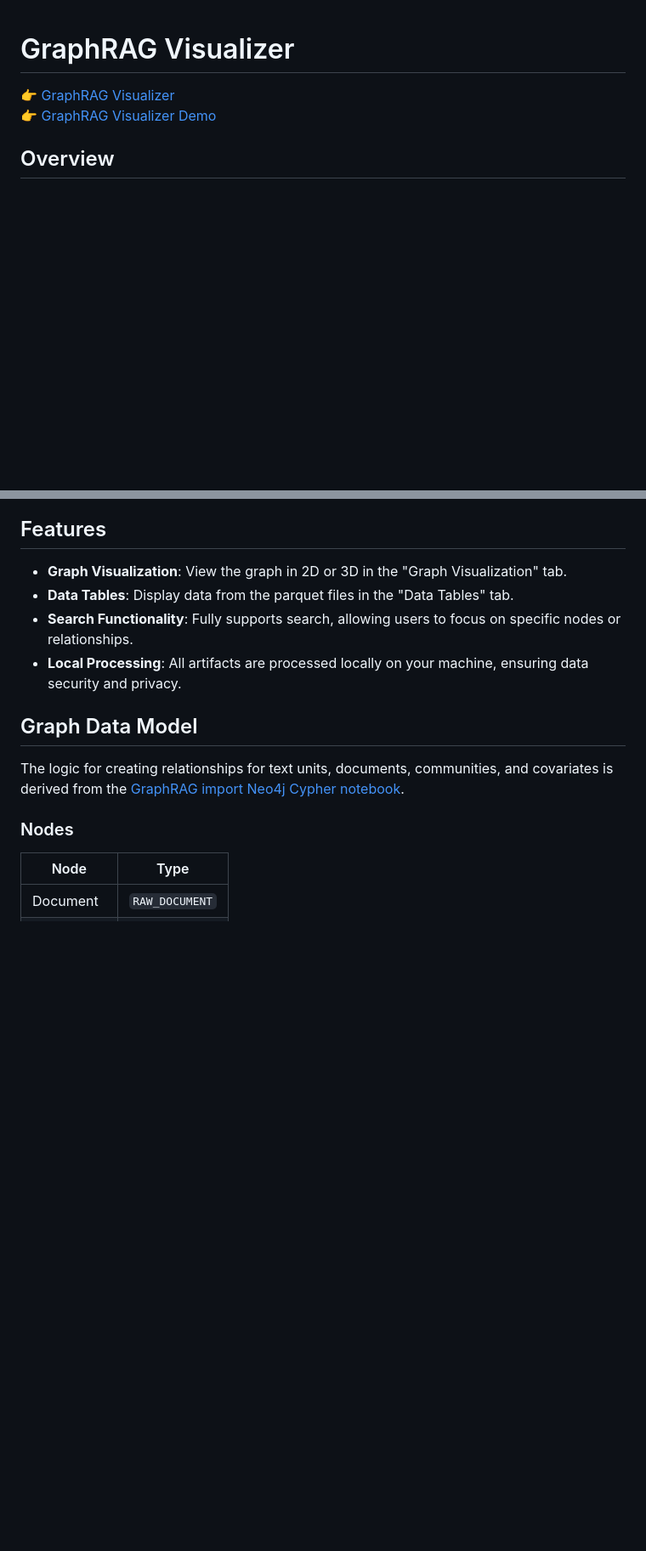
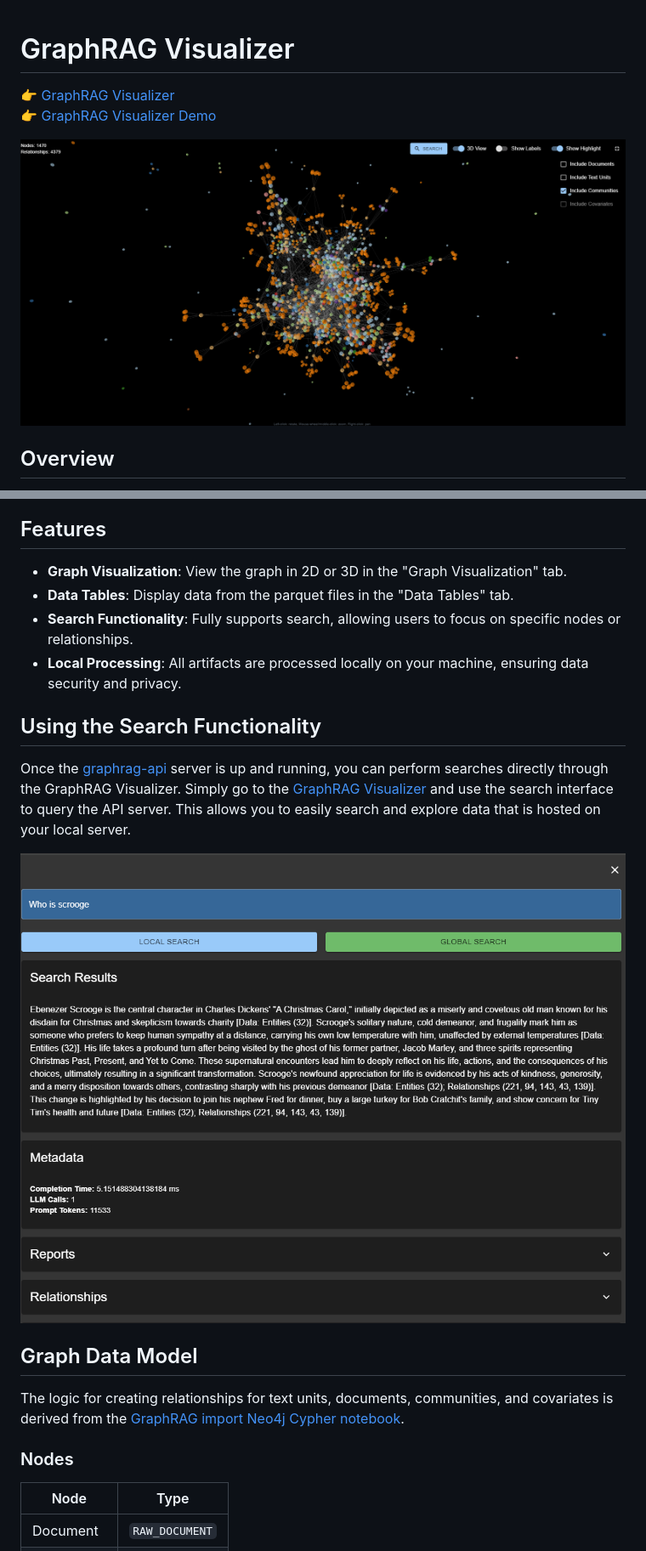
Before and after one commit to noworneverev/graphrag-visualizer, a Markdown page: README.md, 2 parts joined by grey strips. Shown at 85% size. GitHub-like rendering; pictures changed too: public/demo.png (added), public/search.png (added); blank space fills up the shorter version.

Commit message:
Integrate with graphrag-api

```diff
--- a/README.md
+++ b/README.md
@@ -2,6 +2,8 @@
 
 👉 [GraphRAG Visualizer](https://noworneverev.github.io/graphrag-visualizer/)<br/>
 👉 [GraphRAG Visualizer Demo](https://www.youtube.com/watch?v=Hjx1iTZZtzw)
+
+![demo](public/demo.png)
 
 ## Overview
 GraphRAG Visualizer is an application designed to visualize Microsoft [GraphRAG](https://github.com/microsoft/graphrag) artifacts. By uploading parquet files generated from the GraphRAG indexing pipeline, users can easily view and analyze data without needing additional software or scripts.
@@ -12,6 +14,12 @@ GraphRAG Visualizer is an application designed to visualize Microsoft [GraphRAG]
 - **Search Functionality**: Fully supports search, allowing users to focus on specific nodes or relationships.
 - **Local Processing**: All artifacts are processed locally on your machine, ensuring data security and privacy.
 
+
+## Using the Search Functionality
+
+Once the [graphrag-api](https://github.com/noworneverev/graphrag-api) server is up and running, you can perform searches directly through the GraphRAG Visualizer. Simply go to the [GraphRAG Visualizer](https://noworneverev.github.io/graphrag-visualizer/) and use the search interface to query the API server. This allows you to easily search and explore data that is hosted on your local server.
+
+![search](public/search.png)
 
 ## Graph Data Model
 The logic for creating relationships for text units, documents, communities, and covariates is derived from the [GraphRAG import Neo4j Cypher notebook](https://github.com/microsoft/graphrag/blob/community/graphrag_import_neo4j_cypher/examples_notebooks/community_contrib/neo4j/graphrag_import_neo4j_cypher.ipynb).
```
Also changed, not shown: 3 other files.
